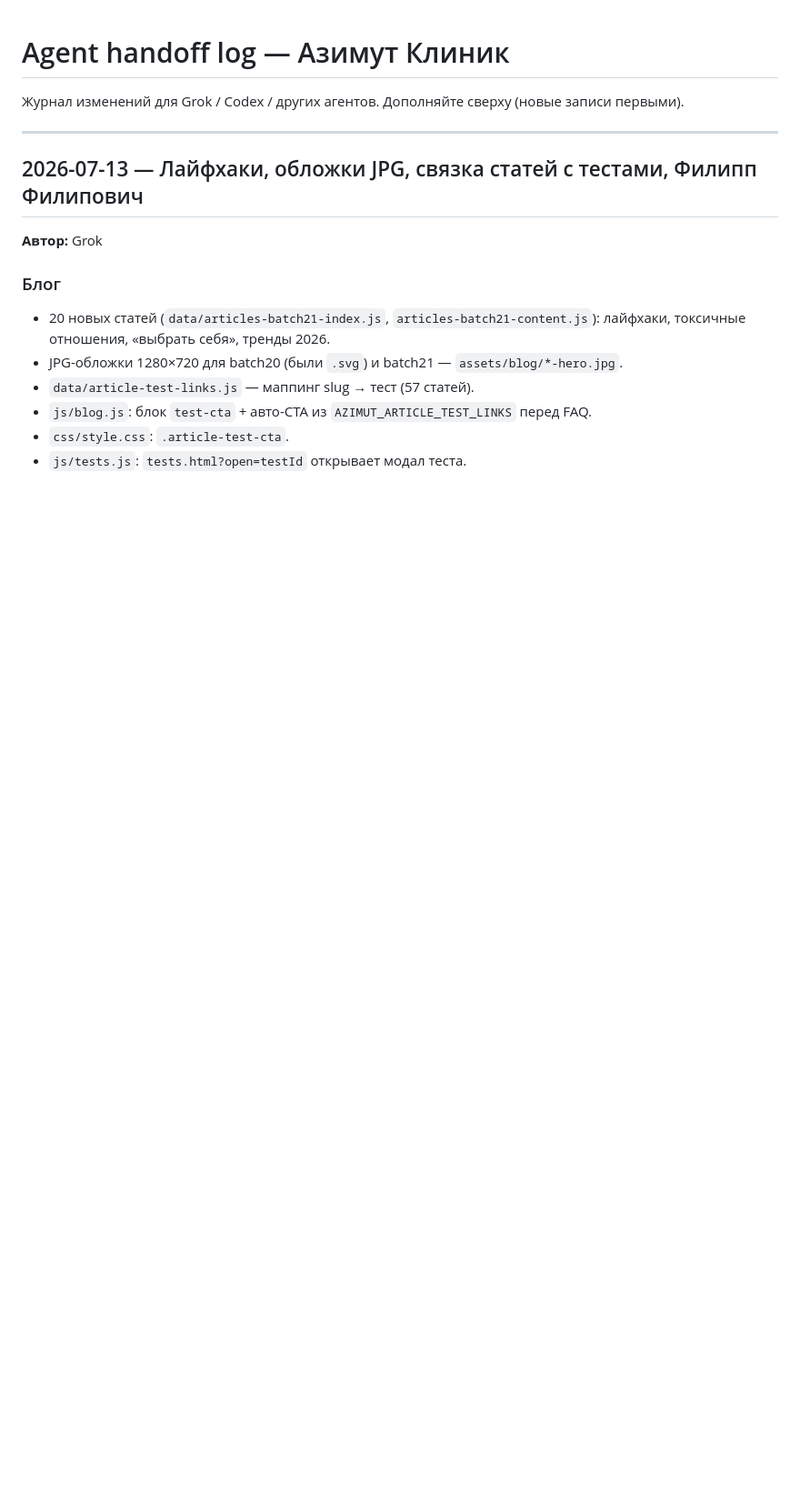
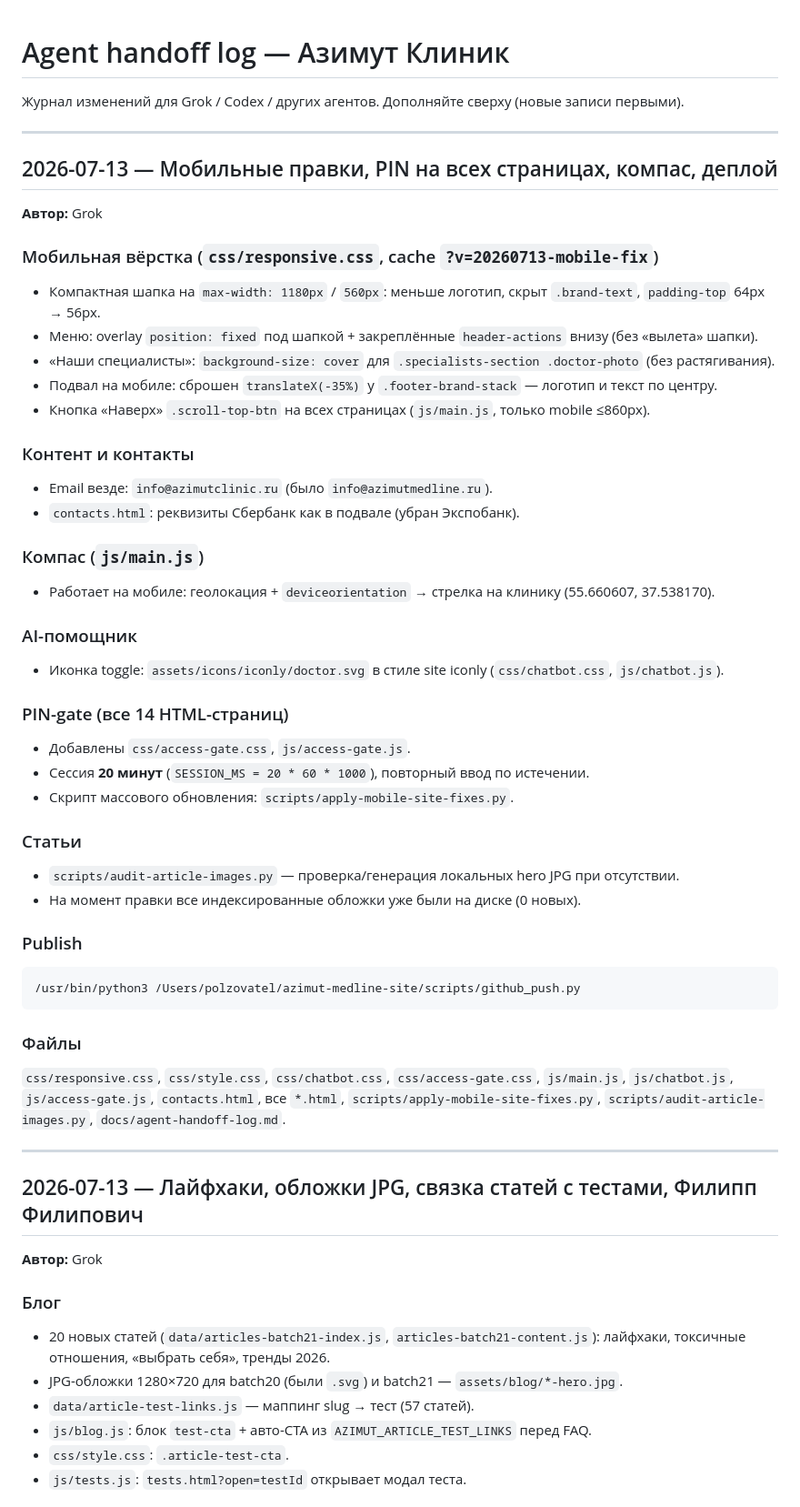
Before and after one commit to lecmedea/azimut-medline-site, a Markdown page: docs/agent-handoff-log.md, the part around the change. Shown at 91% size. GitHub-like rendering; blank space fills up the shorter version.

Commit message:
Mobile fixes, PIN gate 20m, compass, doctor icon, email (docs/agent-handoff-log.md)

````diff
--- a/docs/agent-handoff-log.md
+++ b/docs/agent-handoff-log.md
@@ -1,6 +1,46 @@
 # Agent handoff log — Азимут Клиник
 
 Журнал изменений для Grok / Codex / других агентов. Дополняйте сверху (новые записи первыми).
+
+---
+
+## 2026-07-13 — Мобильные правки, PIN на всех страницах, компас, деплой
+
+**Автор:** Grok
+
+### Мобильная вёрстка (`css/responsive.css`, cache `?v=20260713-mobile-fix`)
+- Компактная шапка на `max-width: 1180px` / `560px`: меньше логотип, скрыт `.brand-text`, `padding-top` 64px → 56px.
+- Меню: overlay `position: fixed` под шапкой + закреплённые `header-actions` внизу (без «вылета» шапки).
+- «Наши специалисты»: `background-size: cover` для `.specialists-section .doctor-photo` (без растягивания).
+- Подвал на мобиле: сброшен `translateX(-35%)` у `.footer-brand-stack` — логотип и текст по центру.
+- Кнопка «Наверх» `.scroll-top-btn` на всех страницах (`js/main.js`, только mobile ≤860px).
+
+### Контент и контакты
+- Email везде: `info@azimutclinic.ru` (было `info@azimutmedline.ru`).
+- `contacts.html`: реквизиты Сбербанк как в подвале (убран Экспобанк).
+
+### Компас (`js/main.js`)
+- Работает на мобиле: геолокация + `deviceorientation` → стрелка на клинику (55.660607, 37.538170).
+
+### AI-помощник
+- Иконка toggle: `assets/icons/iconly/doctor.svg` в стиле site iconly (`css/chatbot.css`, `js/chatbot.js`).
+
+### PIN-gate (все 14 HTML-страниц)
+- Добавлены `css/access-gate.css`, `js/access-gate.js`.
+- Сессия **20 минут** (`SESSION_MS = 20 * 60 * 1000`), повторный ввод по истечении.
+- Скрипт массового обновления: `scripts/apply-mobile-site-fixes.py`.
+
+### Статьи
+- `scripts/audit-article-images.py` — проверка/генерация локальных hero JPG при отсутствии.
+- На момент правки все индексированные обложки уже были на диске (0 новых).
+
+### Publish
+```bash
+/usr/bin/python3 /Users/polzovatel/azimut-medline-site/scripts/github_push.py
+```
+
+### Файлы
+`css/responsive.css`, `css/style.css`, `css/chatbot.css`, `css/access-gate.css`, `js/main.js`, `js/chatbot.js`, `js/access-gate.js`, `contacts.html`, все `*.html`, `scripts/apply-mobile-site-fixes.py`, `scripts/audit-article-images.py`, `docs/agent-handoff-log.md`.
 
 ---
 
````
